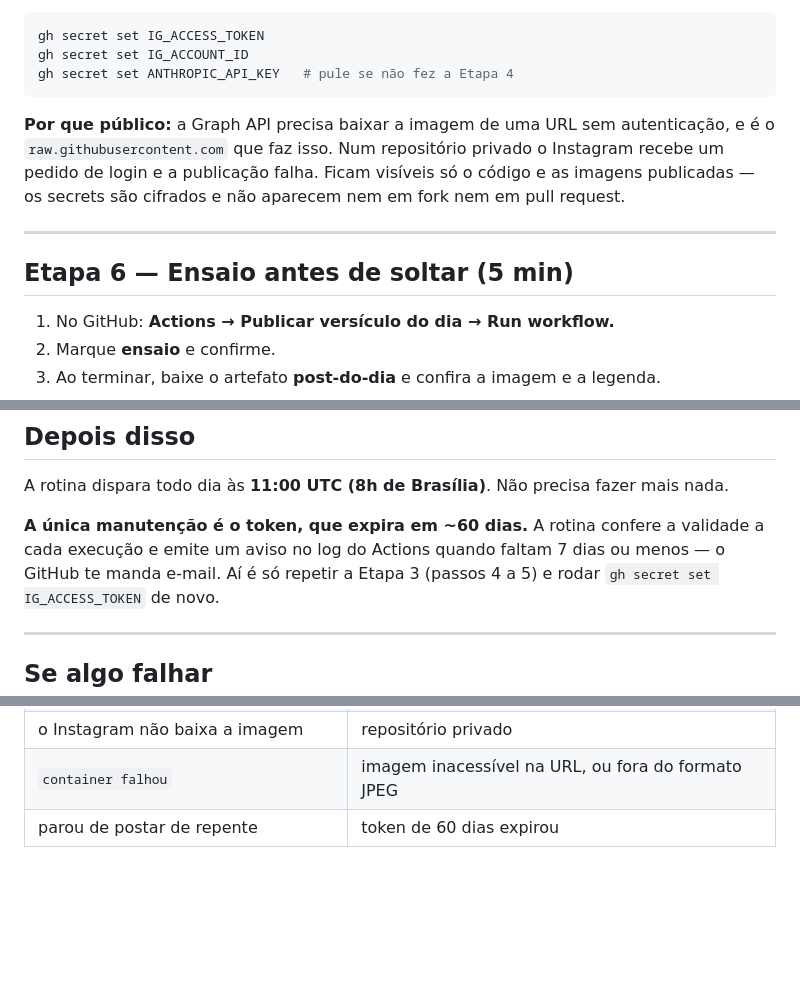
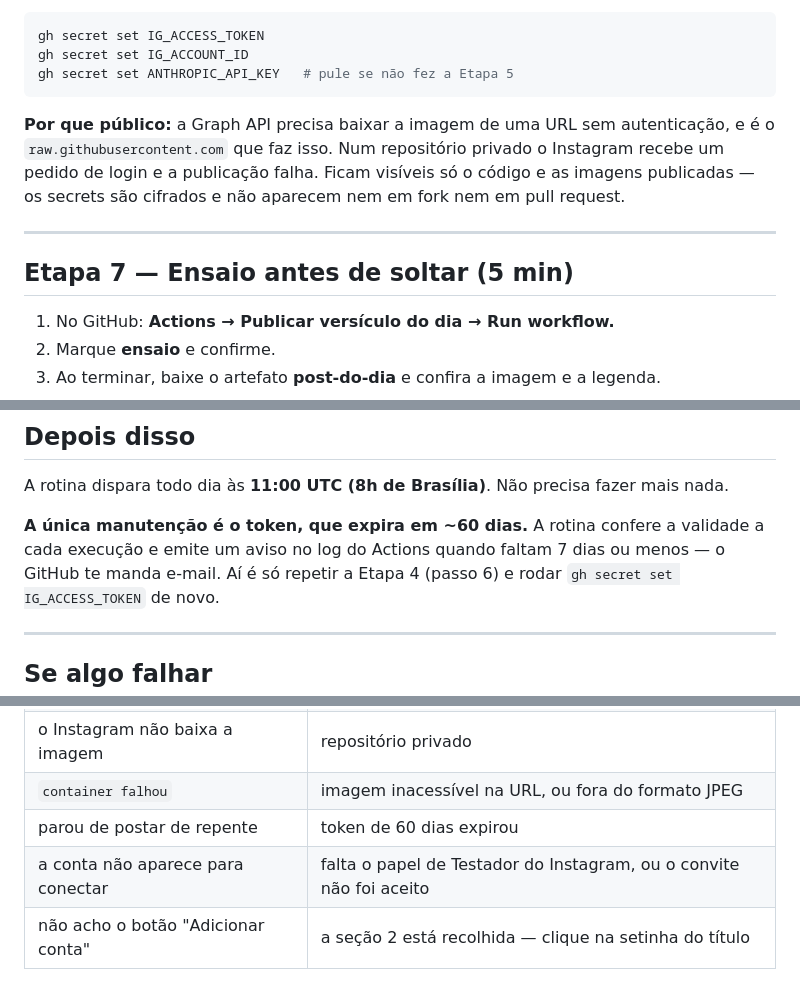
Before and after one commit to gabriel1311/oversiculo-diario, a Markdown page: PASSO-A-PASSO.md, 3 parts joined by grey strips. Drawn GitHub-style; blank space fills up the shorter version.

````diff
--- a/PASSO-A-PASSO.md
+++ b/PASSO-A-PASSO.md
@@ -107,7 +135,7 @@ arquivo nenhum:
 ```bash
 gh secret set IG_ACCESS_TOKEN
 gh secret set IG_ACCOUNT_ID
-gh secret set ANTHROPIC_API_KEY   # pule se não fez a Etapa 4
+gh secret set ANTHROPIC_API_KEY   # pule se não fez a Etapa 5
 ```
 
 **Por que público:** a Graph API precisa baixar a imagem de uma URL sem
@@ -118,7 +146,7 @@ aparecem nem em fork nem em pull request.
 
 ---
 
-## Etapa 6 — Ensaio antes de soltar (5 min)
+## Etapa 7 — Ensaio antes de soltar (5 min)
 
 1. No GitHub: **Actions → Publicar versículo do dia → Run workflow.**
 2. Marque **ensaio** e confirme.
@@ -138,7 +166,7 @@ mais nada.
 
 **A única manutenção é o token, que expira em ~60 dias.** A rotina confere a
 validade a cada execução e emite um aviso no log do Actions quando faltam 7 dias
-ou menos — o GitHub te manda e-mail. Aí é só repetir a Etapa 3 (passos 4 a 5) e
+ou menos — o GitHub te manda e-mail. Aí é só repetir a Etapa 4 (passo 6) e
 rodar `gh secret set IG_ACCESS_TOKEN` de novo.
 
 ---
@@ -155,3 +183,5 @@ claro. Os enganos mais prováveis:
 | o Instagram não baixa a imagem | repositório privado |
 | `container falhou` | imagem inacessível na URL, ou fora do formato JPEG |
 | parou de postar de repente | token de 60 dias expirou |
+| a conta não aparece para conectar | falta o papel de Testador do Instagram, ou o convite não foi aceito |
+| não acho o botão "Adicionar conta" | a seção 2 está recolhida — clique na setinha do título |
````
Also changed, not shown: other parts of PASSO-A-PASSO.md (+43 -15 lines).
